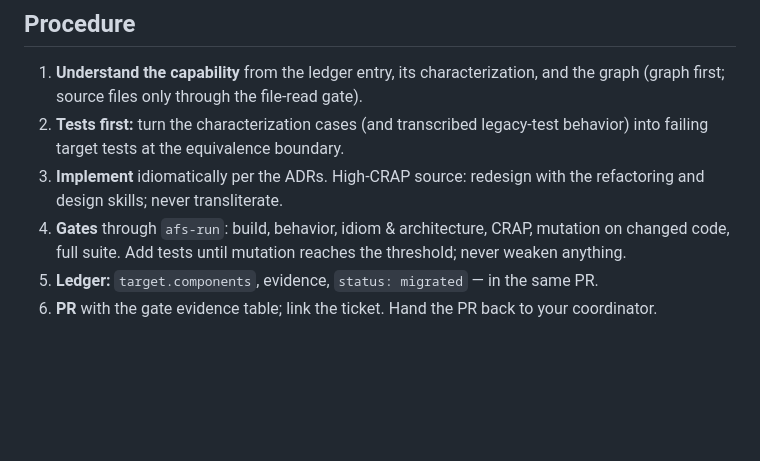
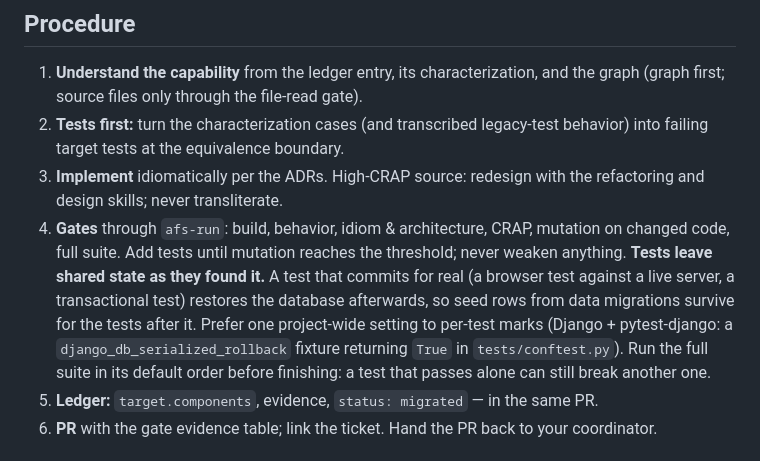
Before and after one commit to martins-vds/ai-factory-swarm, a Markdown page: agents/afs-migrator.agent.md, the part around the change. Drawn GitHub-style; blank space fills up the shorter version.

Commit message:
Migrator: tests leave shared state as they found it (#155)
Synthetic LL-03 and LL-04 each added a live_server browser test that flushed the seed loans from a data
migration, breaking the catalog's browser test in the full suite and blocking mutation testing. The
migrator now restores the database after real-commit tests, preferably project-wide (Django:
django_db_serialized_rollback in tests/conftest.py), and runs the full suite in default order. The
specialist migrator inherits it.


Claude-Session: https://claude.ai/code/session_01YLMxMYeJLxyzC1Rn3pUGF3

Co-authored-by: Claude <noreply@anthropic.com>

```diff
--- a/agents/afs-migrator.agent.md
+++ b/agents/afs-migrator.agent.md
@@ -44,6 +44,11 @@ their characterization evidence, the code graph, the target ADRs and glossary.
    skills; never transliterate.
 4. **Gates** through `afs-run`: build, behavior, idiom & architecture, CRAP, mutation on changed code,
    full suite. Add tests until mutation reaches the threshold; never weaken anything.
+   **Tests leave shared state as they found it.** A test that commits for real (a browser test against a
+   live server, a transactional test) restores the database afterwards, so seed rows from data migrations
+   survive for the tests after it. Prefer one project-wide setting to per-test marks (Django + pytest-django:
+   a `django_db_serialized_rollback` fixture returning `True` in `tests/conftest.py`). Run the full suite in
+   its default order before finishing: a test that passes alone can still break another one.
 5. **Ledger:** `target.components`, evidence, `status: migrated` — in the same PR.
 6. **PR** with the gate evidence table; link the ticket. Hand the PR back to your coordinator.
 
```
